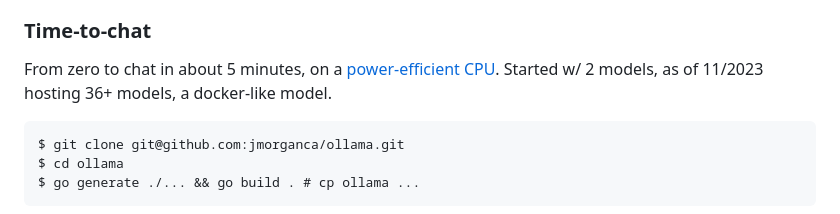
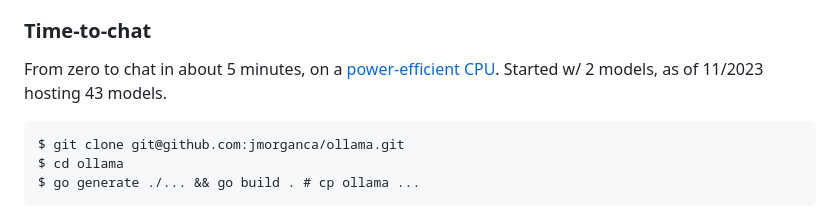
Before and after one commit to miku/localmodels, a Markdown page: README.md, the part around the change. GitHub-like rendering.

Commit message:
update number of models

````diff
--- a/README.md
+++ b/README.md
@@ -72,7 +72,7 @@ for model infra?
 
 From zero to chat in about 5 minutes, on a [power-efficient
 CPU](https://www.intel.com/content/www/us/en/processors/processor-numbers.html).
-Started w/ 2 models, as of 11/2023 hosting 36+ models, a docker-like model.
+Started w/ 2 models, as of 11/2023 hosting 43 models.
 
 ```
 $ git clone git@github.com:jmorganca/ollama.git
````
